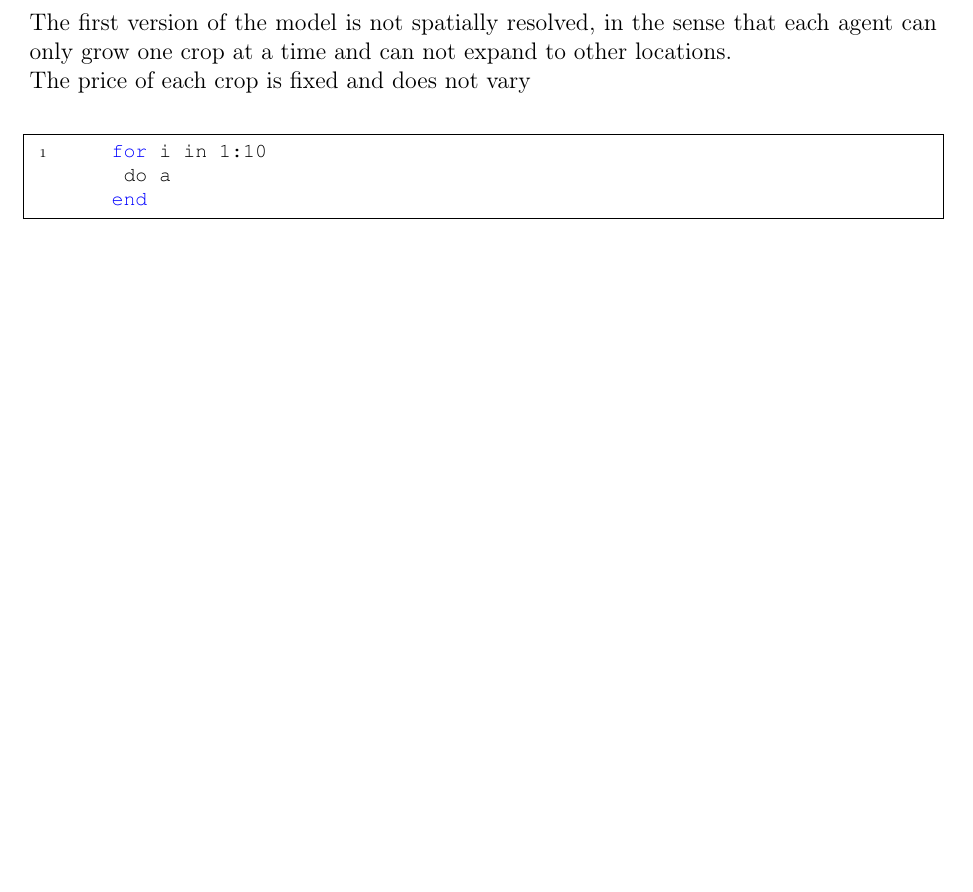
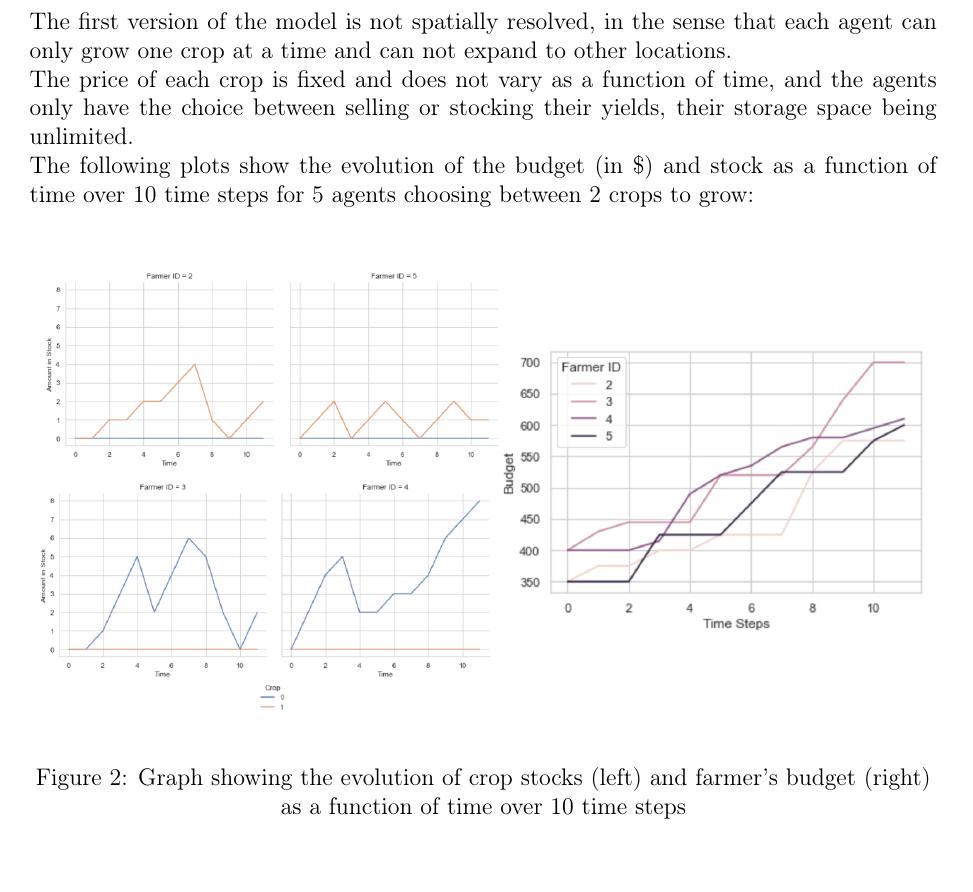
Before and after one commit to Anon75014/AgentBasedModelling, a LaTeX document (Report/Report.tex): part of page 3 of 4, cut so that both start at the same text. Compiled offline with pdfLaTeX.

Commit message:
report: v01 included

```diff
--- a/Report/Report.tex
+++ b/Report/Report.tex
@@ -144,13 +144,19 @@ In order to illustrate the development of our Crop Wars model, this section is o
 
 \subsubsection{Version 1.0}
 The first version of the model is not spatially resolved, in the sense that each agent can only grow one crop at a time and can not expand to other locations.\\
-The price of each crop is fixed and does not vary
+The price of each crop is fixed and does not vary as a function of time, and the agents only have the choice between selling or stocking their yields, their storage space being unlimited.\\
+The following plots show the evolution of the budget (in \$) and stock as a function of time over 10 time steps for 5 agents choosing between 2 crops to grow:
+\begin{figure}[H]
+	\includegraphics[width=\textwidth]{Figures/Graph_v01.pdf}
+	\centering
+	\caption{Graph showing the evolution of crop stocks (left) and farmer's budget (right) as a function of time over 10 time steps}
+	\label{fig:v01}
+\end{figure}
 
-\begin{lstlisting}
-	for i in 1:10
-	 do a
-	end
-\end{lstlisting}
+
+%command to display code:
+%\begin{lstlisting}
+%\end{lstlisting}
 
 
 \newpage
```
Also changed, not shown: Report/Figures/BudgetEvolution_v01.png (added), Report/Figures/Graph_v01.pdf (added), Report/Figures/StockEvolution_v01.png (added), Report/Report.pdf, 3 other files.
